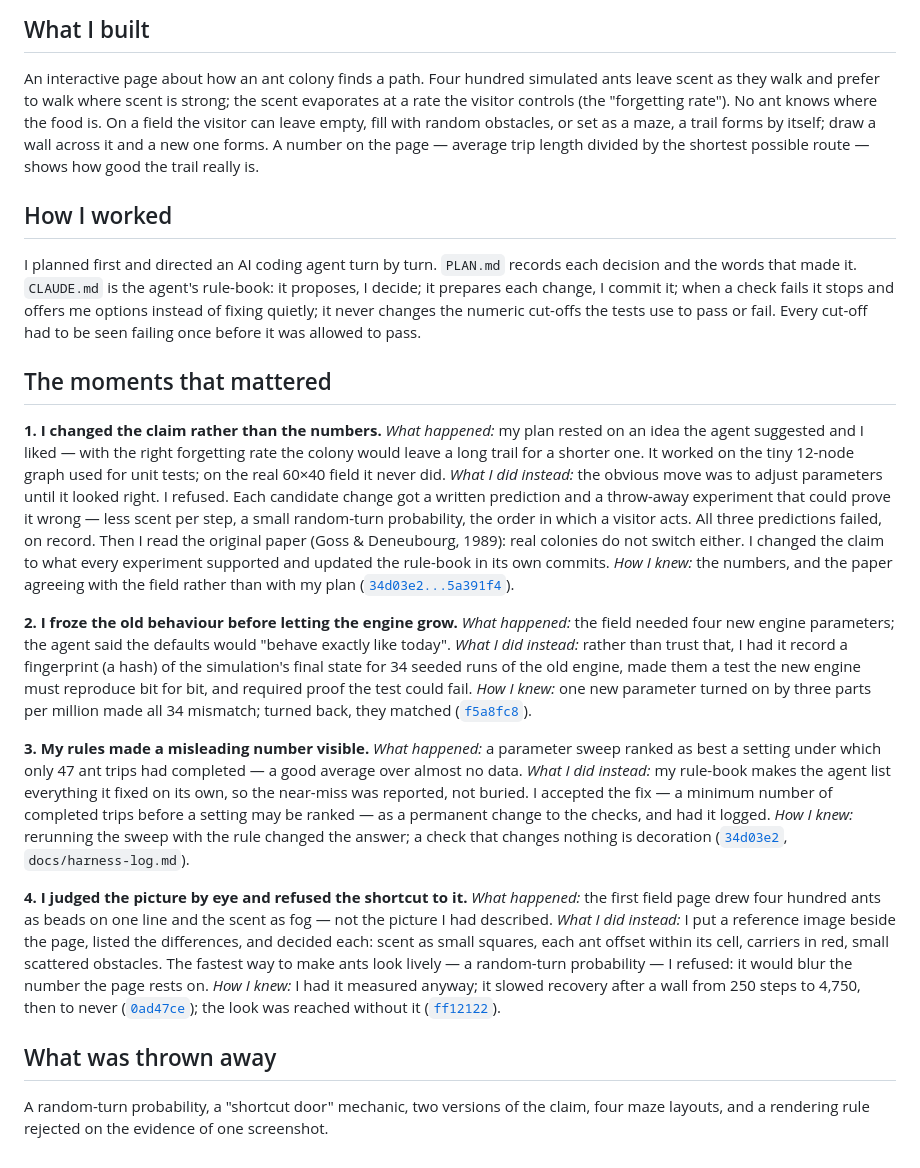
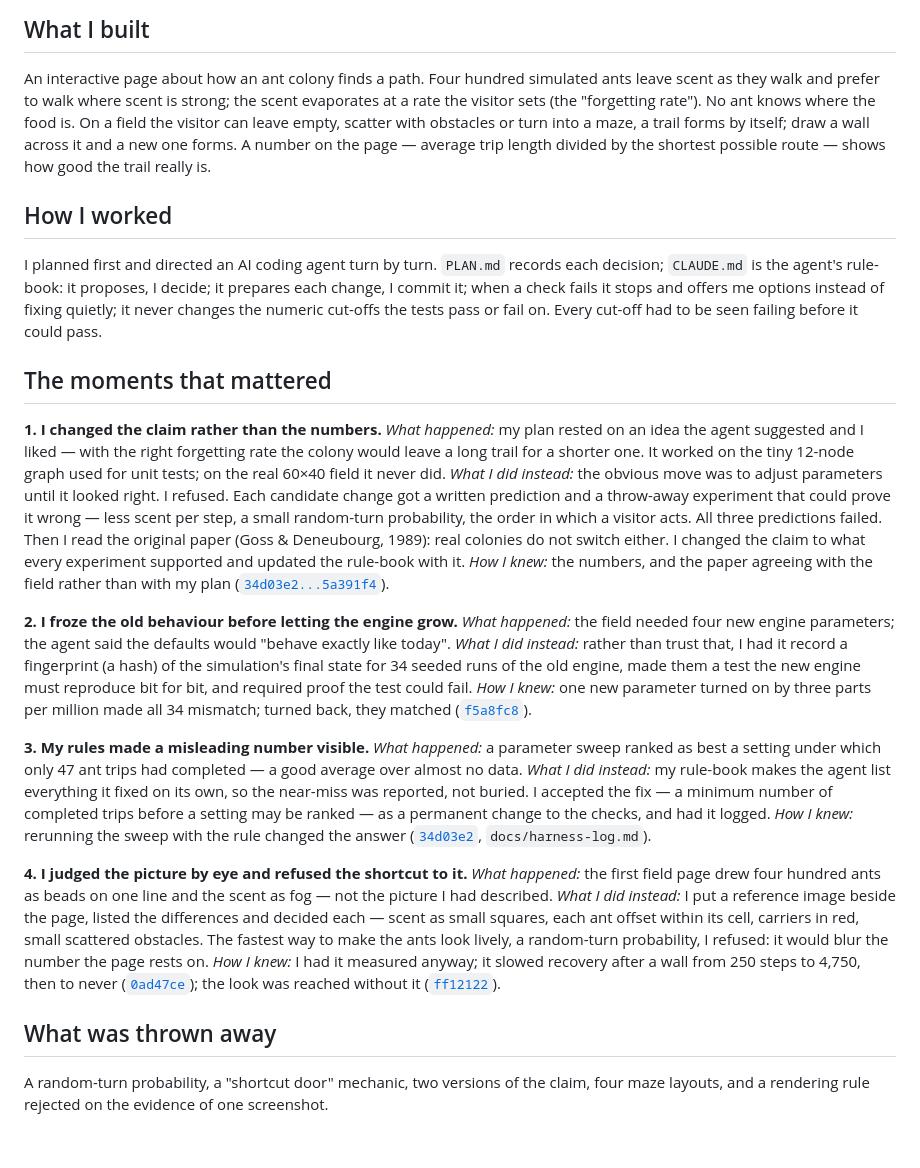
Before and after one commit to comp4020-agentic-coding-studio/comp4020-ass1-1181278174, a Markdown page: PROCESS.md, the part around the change. Rendered like a GitHub page.

Commit message:
PROCESS.md: tighter still, same content

```diff
--- a/PROCESS.md
+++ b/PROCESS.md
@@ -4,20 +4,19 @@
 
 An interactive page about how an ant colony finds a path. Four hundred simulated
 ants leave scent as they walk and prefer to walk where scent is strong; the scent
-evaporates at a rate the visitor controls (the "forgetting rate"). No ant knows
-where the food is. On a field the visitor can leave empty, fill with random
-obstacles, or set as a maze, a trail forms by itself; draw a wall across it and a
-new one forms. A number on the page — average trip length divided by the shortest
-possible route — shows how good the trail really is.
+evaporates at a rate the visitor sets (the "forgetting rate"). No ant knows where
+the food is. On a field the visitor can leave empty, scatter with obstacles or
+turn into a maze, a trail forms by itself; draw a wall across it and a new one
+forms. A number on the page — average trip length divided by the shortest possible
+route — shows how good the trail really is.
 
 ## How I worked
 
 I planned first and directed an AI coding agent turn by turn. `PLAN.md` records
-each decision and the words that made it. `CLAUDE.md` is the agent's rule-book:
-it proposes, I decide; it prepares each change, I commit it; when a check fails it
-stops and offers me options instead of fixing quietly; it never changes the
-numeric cut-offs the tests use to pass or fail. Every cut-off had to be seen
-failing once before it was allowed to pass.
+each decision; `CLAUDE.md` is the agent's rule-book: it proposes, I decide; it
+prepares each change, I commit it; when a check fails it stops and offers me
+options instead of fixing quietly; it never changes the numeric cut-offs the
+tests pass or fail on. Every cut-off had to be seen failing before it could pass.
 
 ## The moments that mattered
 
@@ -29,10 +28,10 @@ it never did.
 *What I did instead:* the obvious move was to adjust parameters until it looked
 right. I refused. Each candidate change got a written prediction and a throw-away
 experiment that could prove it wrong — less scent per step, a small random-turn
-probability, the order in which a visitor acts. All three predictions failed, on
-record. Then I read the original paper (Goss & Deneubourg, 1989): real colonies do
-not switch either. I changed the claim to what every experiment supported and
-updated the rule-book in its own commits.
+probability, the order in which a visitor acts. All three predictions failed.
+Then I read the original paper (Goss & Deneubourg, 1989): real colonies do not
+switch either. I changed the claim to what every experiment supported and
+updated the rule-book with it.
 *How I knew:* the numbers, and the paper agreeing with the field rather than with
 my plan
 ([`34d03e2...5a391f4`](https://github.com/comp4020-agentic-coding-studio/comp4020-ass1-1181278174/compare/34d03e2...5a391f4)).
@@ -52,11 +51,10 @@ mismatch; turned back, they matched
 *What happened:* a parameter sweep ranked as best a setting under which only 47
 ant trips had completed — a good average over almost no data.
 *What I did instead:* my rule-book makes the agent list everything it fixed on
-its own, so the near-miss was reported, not buried. I accepted the fix — a
-minimum number of completed trips before a setting may be ranked — as a permanent
-change to the checks, and had it logged.
-*How I knew:* rerunning the sweep with the rule changed the answer; a check that
-changes nothing is decoration
+its own, so the near-miss was reported, not buried. I accepted the fix — a minimum
+number of completed trips before a setting may be ranked — as a permanent change
+to the checks, and had it logged.
+*How I knew:* rerunning the sweep with the rule changed the answer
 ([`34d03e2`](https://github.com/comp4020-agentic-coding-studio/comp4020-ass1-1181278174/commit/34d03e2),
 `docs/harness-log.md`).
 
@@ -64,9 +62,9 @@ changes nothing is decoration
 *What happened:* the first field page drew four hundred ants as beads on one line
 and the scent as fog — not the picture I had described.
 *What I did instead:* I put a reference image beside the page, listed the
-differences, and decided each: scent as small squares, each ant offset within its
-cell, carriers in red, small scattered obstacles. The fastest way to make ants
-look lively — a random-turn probability — I refused: it would blur the number the
+differences and decided each — scent as small squares, each ant offset within its
+cell, carriers in red, small scattered obstacles. The fastest way to make the ants
+look lively, a random-turn probability, I refused: it would blur the number the
 page rests on.
 *How I knew:* I had it measured anyway; it slowed recovery after a wall from 250
 steps to 4,750, then to never
@@ -77,5 +75,4 @@ the look was reached without it
 ## What was thrown away
 
 A random-turn probability, a "shortcut door" mechanic, two versions of the claim,
-four maze layouts, and a rendering rule rejected on the evidence of one
-screenshot.
+four maze layouts, and a rendering rule rejected on the evidence of one screenshot.
```
